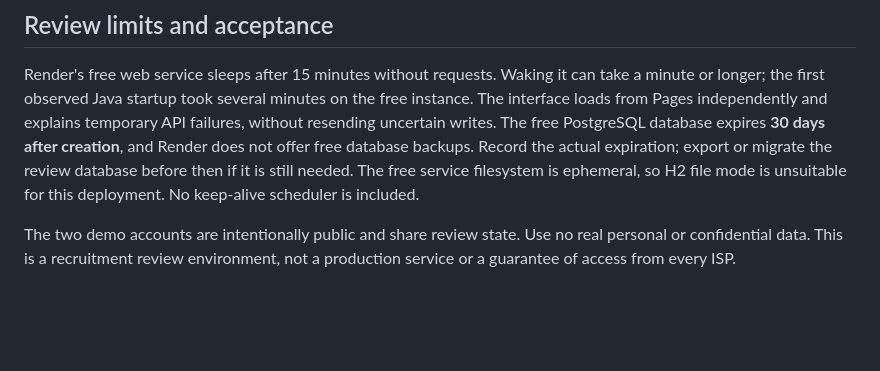
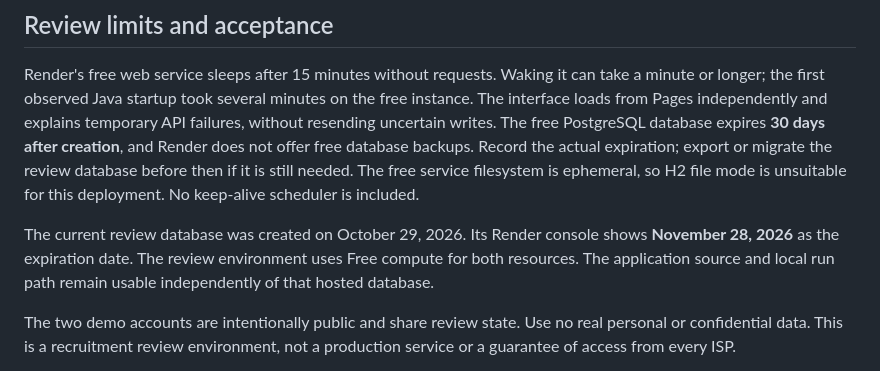
Before and after one commit to 1072019292/e-library-service, a Markdown page: docs/online-deployment.md, the part around the change. Drawn GitHub-style; blank space fills up the shorter version.

```diff
--- a/docs/online-deployment.md
+++ b/docs/online-deployment.md
@@ -77,6 +77,11 @@ expiration; export or migrate the review database before then if it is still
 needed. The free service filesystem is ephemeral, so H2 file mode is unsuitable
 for this deployment. No keep-alive scheduler is included.
 
+The current review database was created on October 29, 2026. Its Render console
+shows **November 28, 2026** as the expiration date. The review environment uses
+Free compute for both resources. The application source and local run path remain
+usable independently of that hosted database.
+
 The two demo accounts are intentionally public and share review state. Use no real
 personal or confidential data. This is a recruitment review environment, not a
 production service or a guarantee of access from every ISP.
```
Also changed, not shown: README.md (+3 -1 lines).
